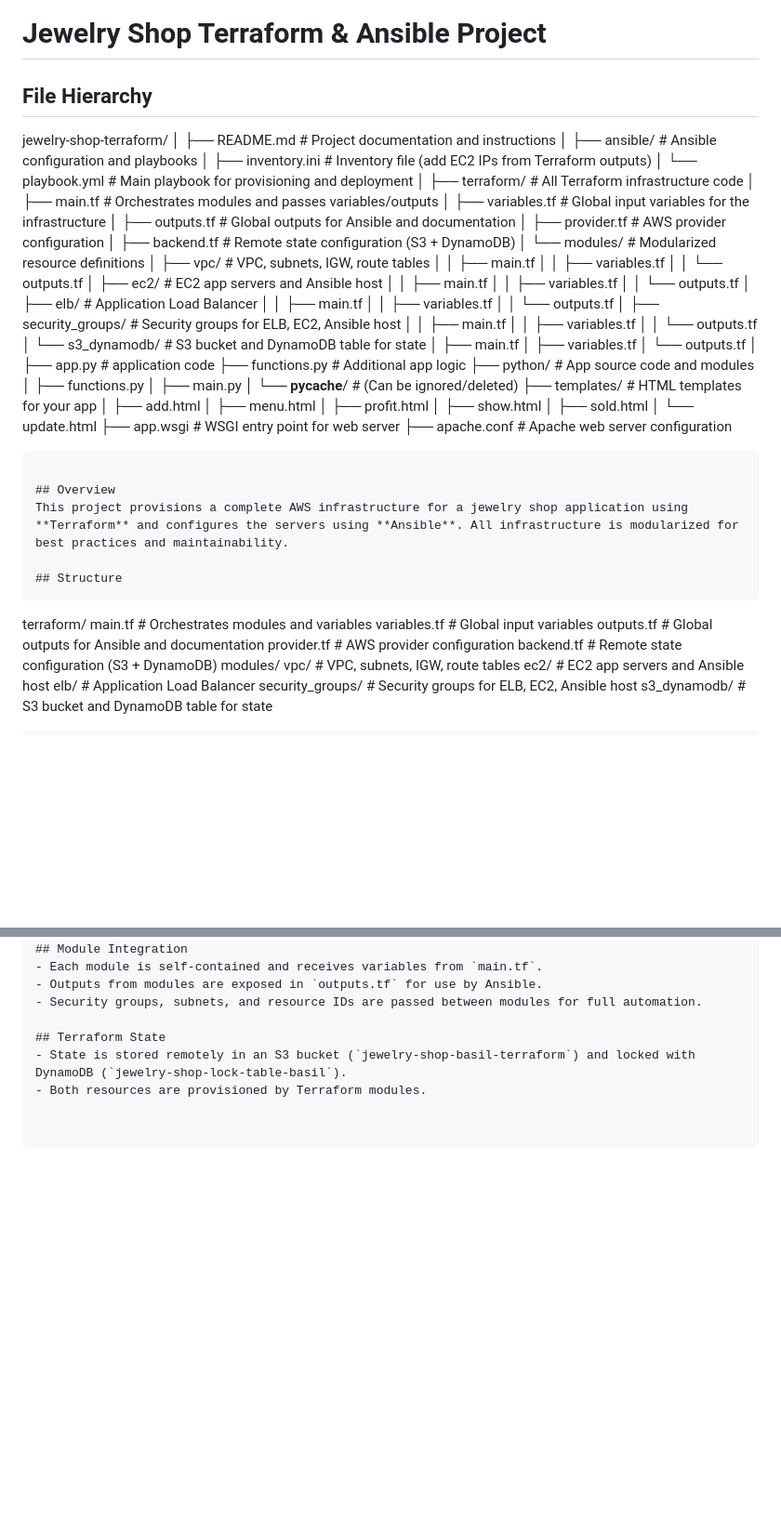
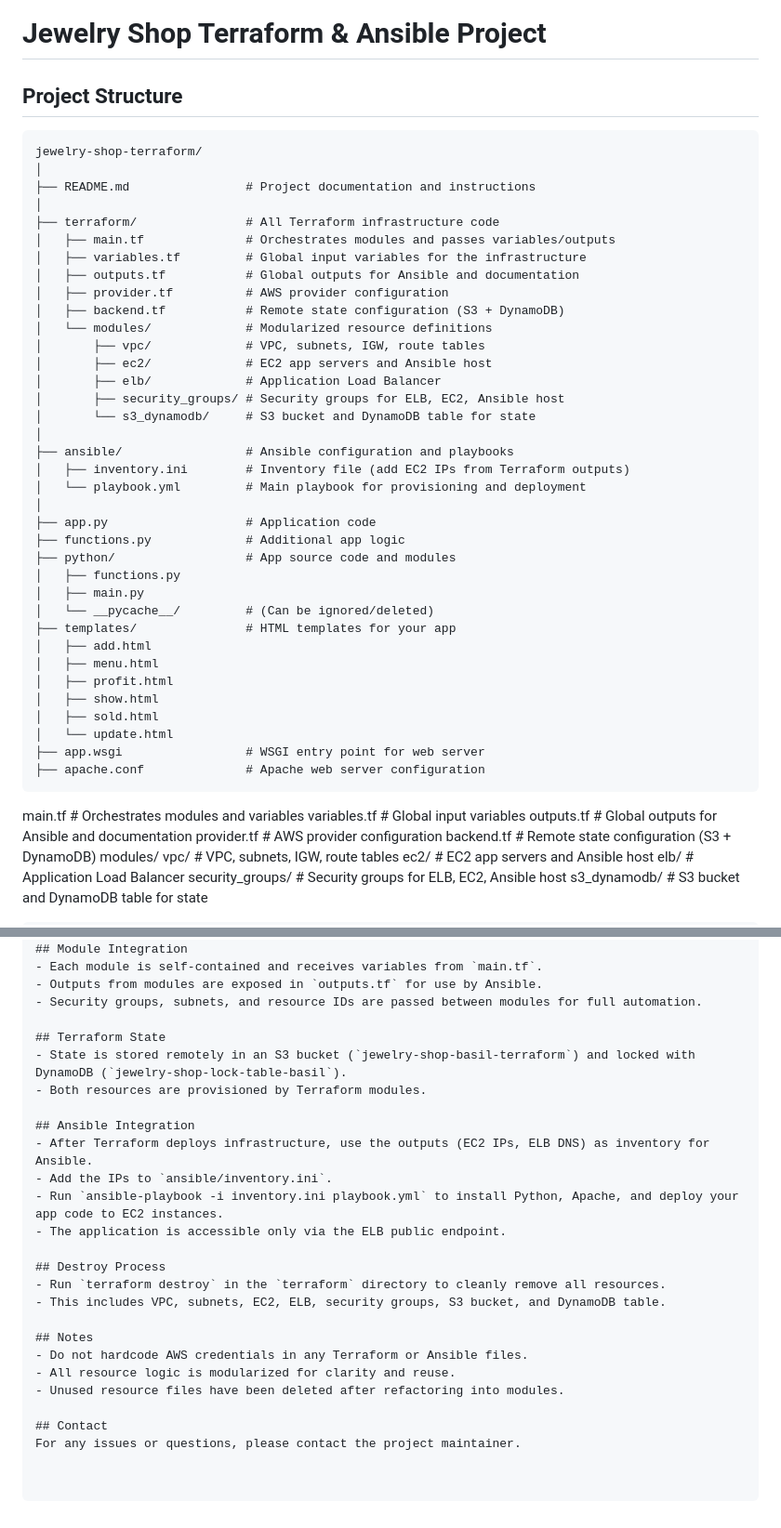
Before and after one commit to BasilMousa/jewelry-shop-terraform, a Markdown page: README.md, 2 parts joined by grey strips. Shown at 93% size. Rendered like a GitHub page; blank space fills up the shorter version.

````diff
--- a/README.md
+++ b/README.md
@@ -1,14 +1,12 @@
 # Jewelry Shop Terraform & Ansible Project
 
 
-## File Hierarchy
+
+## Project Structure
+```
 jewelry-shop-terraform/
 │
 ├── README.md                # Project documentation and instructions
-│
-├── ansible/                 # Ansible configuration and playbooks
-│   ├── inventory.ini        # Inventory file (add EC2 IPs from Terraform outputs)
-│   └── playbook.yml         # Main playbook for provisioning and deployment
 │
 ├── terraform/               # All Terraform infrastructure code
 │   ├── main.tf              # Orchestrates modules and passes variables/outputs
@@ -18,27 +16,16 @@ jewelry-shop-terraform/
 │   ├── backend.tf           # Remote state configuration (S3 + DynamoDB)
 │   └── modules/             # Modularized resource definitions
 │       ├── vpc/             # VPC, subnets, IGW, route tables
-│       │   ├── main.tf
-│       │   ├── variables.tf
-│       │   └── outputs.tf
 │       ├── ec2/             # EC2 app servers and Ansible host
-│       │   ├── main.tf
-│       │   ├── variables.tf
-│       │   └── outputs.tf
 │       ├── elb/             # Application Load Balancer
-│       │   ├── main.tf
-│       │   ├── variables.tf
-│       │   └── outputs.tf
 │       ├── security_groups/ # Security groups for ELB, EC2, Ansible host
-│       │   ├── main.tf
-│       │   ├── variables.tf
-│       │   └── outputs.tf
 │       └── s3_dynamodb/     # S3 bucket and DynamoDB table for state
-│           ├── main.tf
-│           ├── variables.tf
-│           └── outputs.tf
 │
-├── app.py                   # application code
+├── ansible/                 # Ansible configuration and playbooks
+│   ├── inventory.ini        # Inventory file (add EC2 IPs from Terraform outputs)
+│   └── playbook.yml         # Main playbook for provisioning and deployment
+│
+├── app.py                   # Application code
 ├── functions.py             # Additional app logic
 ├── python/                  # App source code and modules
 │   ├── functions.py
@@ -54,13 +41,6 @@ jewelry-shop-terraform/
 ├── app.wsgi                 # WSGI entry point for web server
 ├── apache.conf              # Apache web server configuration
 ```
-
-## Overview
-This project provisions a complete AWS infrastructure for a jewelry shop application using **Terraform** and configures the servers using **Ansible**. All infrastructure is modularized for best practices and maintainability.
-
-## Structure
-```
-terraform/
   main.tf            # Orchestrates modules and variables
   variables.tf       # Global input variables
   outputs.tf         # Global outputs for Ansible and documentation
@@ -106,3 +86,21 @@ terraform/
 ## Terraform State
 - State is stored remotely in an S3 bucket (`jewelry-shop-basil-terraform`) and locked with DynamoDB (`jewelry-shop-lock-table-basil`).
 - Both resources are provisioned by Terraform modules.
+
+## Ansible Integration
+- After Terraform deploys infrastructure, use the outputs (EC2 IPs, ELB DNS) as inventory for Ansible.
+- Add the IPs to `ansible/inventory.ini`.
+- Run `ansible-playbook -i inventory.ini playbook.yml` to install Python, Apache, and deploy your app code to EC2 instances.
+- The application is accessible only via the ELB public endpoint.
+
+## Destroy Process
+- Run `terraform destroy` in the `terraform` directory to cleanly remove all resources.
+- This includes VPC, subnets, EC2, ELB, security groups, S3 bucket, and DynamoDB table.
+
+## Notes
+- Do not hardcode AWS credentials in any Terraform or Ansible files.
+- All resource logic is modularized for clarity and reuse.
+- Unused resource files have been deleted after refactoring into modules.
+
+## Contact
+For any issues or questions, please contact the project maintainer.
````
